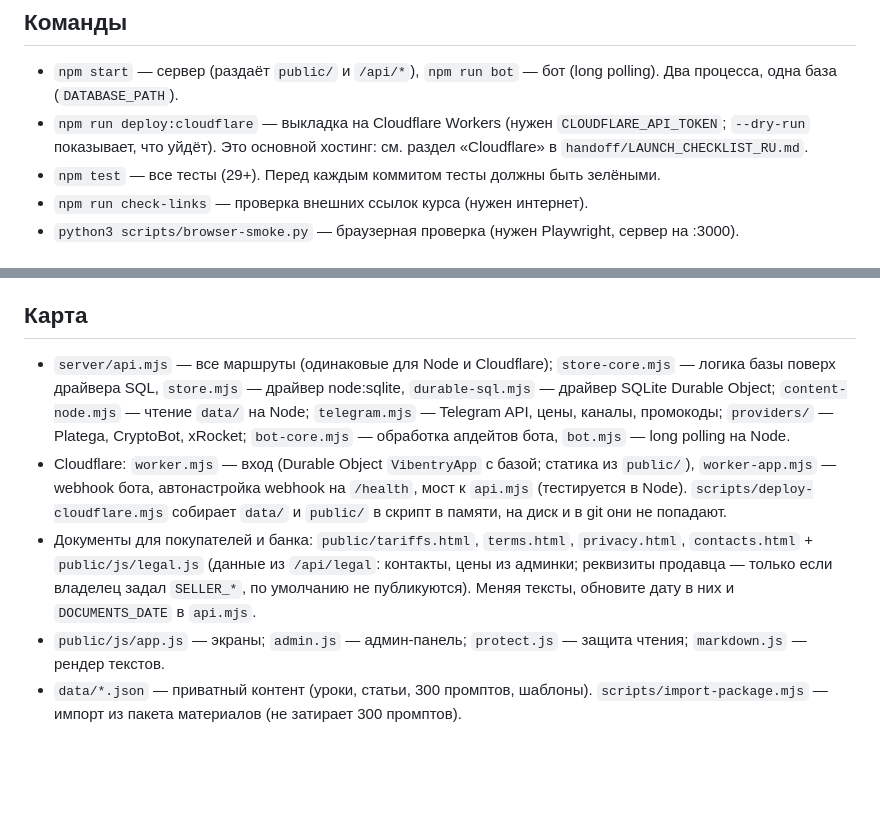
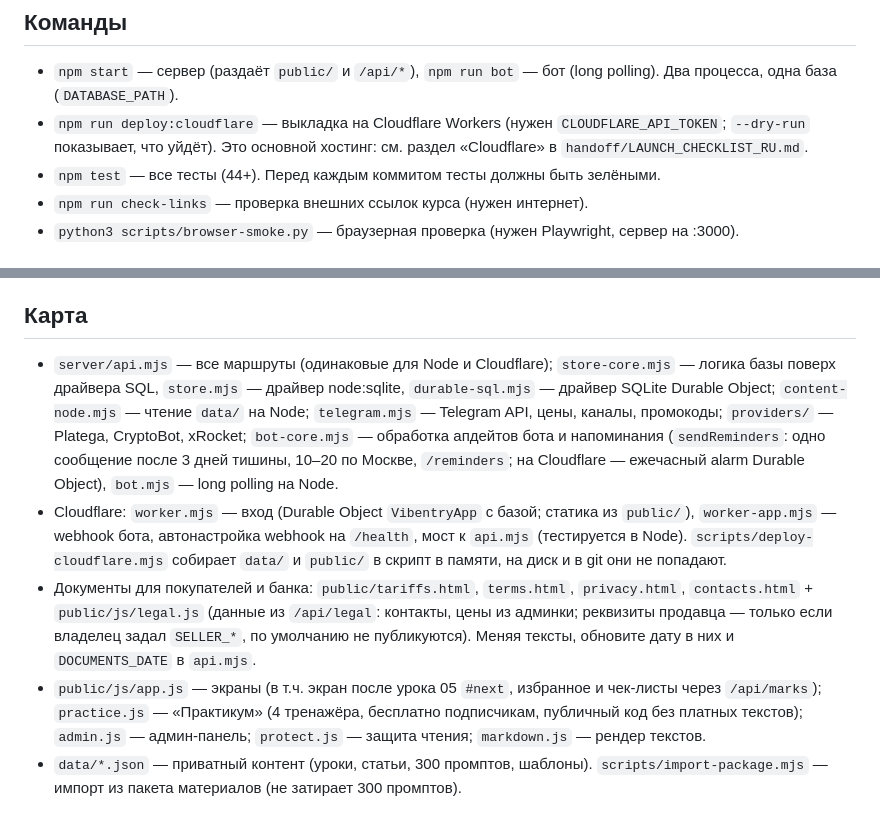
Before and after one commit to nalpax/telegramshop, a Markdown page: CLAUDE.md, 2 parts joined by grey strips. GitHub-like rendering; blank space fills up the shorter version.

Commit message:
docs: map of new screens, practicum and reminders
Co-Authored-By: Claude Opus 5.5 <noreply@anthropic.com>
Claude-Session: https://claude.ai/code/session_01XBDxsxqgj9CKn7MJHvdxqD

```diff
--- a/CLAUDE.md
+++ b/CLAUDE.md
@@ -5,7 +5,7 @@
 ## Команды
 - `npm start` — сервер (раздаёт `public/` и `/api/*`), `npm run bot` — бот (long polling). Два процесса, одна база (`DATABASE_PATH`).
 - `npm run deploy:cloudflare` — выкладка на Cloudflare Workers (нужен `CLOUDFLARE_API_TOKEN`; `--dry-run` показывает, что уйдёт). Это основной хостинг: см. раздел «Cloudflare» в `handoff/LAUNCH_CHECKLIST_RU.md`.
-- `npm test` — все тесты (29+). Перед каждым коммитом тесты должны быть зелёными.
+- `npm test` — все тесты (44+). Перед каждым коммитом тесты должны быть зелёными.
 - `npm run check-links` — проверка внешних ссылок курса (нужен интернет).
 - `python3 scripts/browser-smoke.py` — браузерная проверка (нужен Playwright, сервер на :3000).
 
@@ -19,8 +19,8 @@
 7. Минимальный размер шрифта 11 px, область нажатия не меньше 44 px.
 
 ## Карта
-- `server/api.mjs` — все маршруты (одинаковые для Node и Cloudflare); `store-core.mjs` — логика базы поверх драйвера SQL, `store.mjs` — драйвер node:sqlite, `durable-sql.mjs` — драйвер SQLite Durable Object; `content-node.mjs` — чтение `data/` на Node; `telegram.mjs` — Telegram API, цены, каналы, промокоды; `providers/` — Platega, CryptoBot, xRocket; `bot-core.mjs` — обработка апдейтов бота, `bot.mjs` — long polling на Node.
+- `server/api.mjs` — все маршруты (одинаковые для Node и Cloudflare); `store-core.mjs` — логика базы поверх драйвера SQL, `store.mjs` — драйвер node:sqlite, `durable-sql.mjs` — драйвер SQLite Durable Object; `content-node.mjs` — чтение `data/` на Node; `telegram.mjs` — Telegram API, цены, каналы, промокоды; `providers/` — Platega, CryptoBot, xRocket; `bot-core.mjs` — обработка апдейтов бота и напоминания (`sendReminders`: одно сообщение после 3 дней тишины, 10–20 по Москве, `/reminders`; на Cloudflare — ежечасный alarm Durable Object), `bot.mjs` — long polling на Node.
 - Cloudflare: `worker.mjs` — вход (Durable Object `VibentryApp` с базой; статика из `public/`), `worker-app.mjs` — webhook бота, автонастройка webhook на `/health`, мост к `api.mjs` (тестируется в Node). `scripts/deploy-cloudflare.mjs` собирает `data/` и `public/` в скрипт в памяти, на диск и в git они не попадают.
 - Документы для покупателей и банка: `public/tariffs.html`, `terms.html`, `privacy.html`, `contacts.html` + `public/js/legal.js` (данные из `/api/legal`: контакты, цены из админки; реквизиты продавца — только если владелец задал `SELLER_*`, по умолчанию не публикуются). Меняя тексты, обновите дату в них и `DOCUMENTS_DATE` в `api.mjs`.
-- `public/js/app.js` — экраны; `admin.js` — админ-панель; `protect.js` — защита чтения; `markdown.js` — рендер текстов.
+- `public/js/app.js` — экраны (в т.ч. экран после урока 05 `#next`, избранное и чек-листы через `/api/marks`); `practice.js` — «Практикум» (4 тренажёра, бесплатно подписчикам, публичный код без платных текстов); `admin.js` — админ-панель; `protect.js` — защита чтения; `markdown.js` — рендер текстов.
 - `data/*.json` — приватный контент (уроки, статьи, 300 промптов, шаблоны). `scripts/import-package.mjs` — импорт из пакета материалов (не затирает 300 промптов).
```
